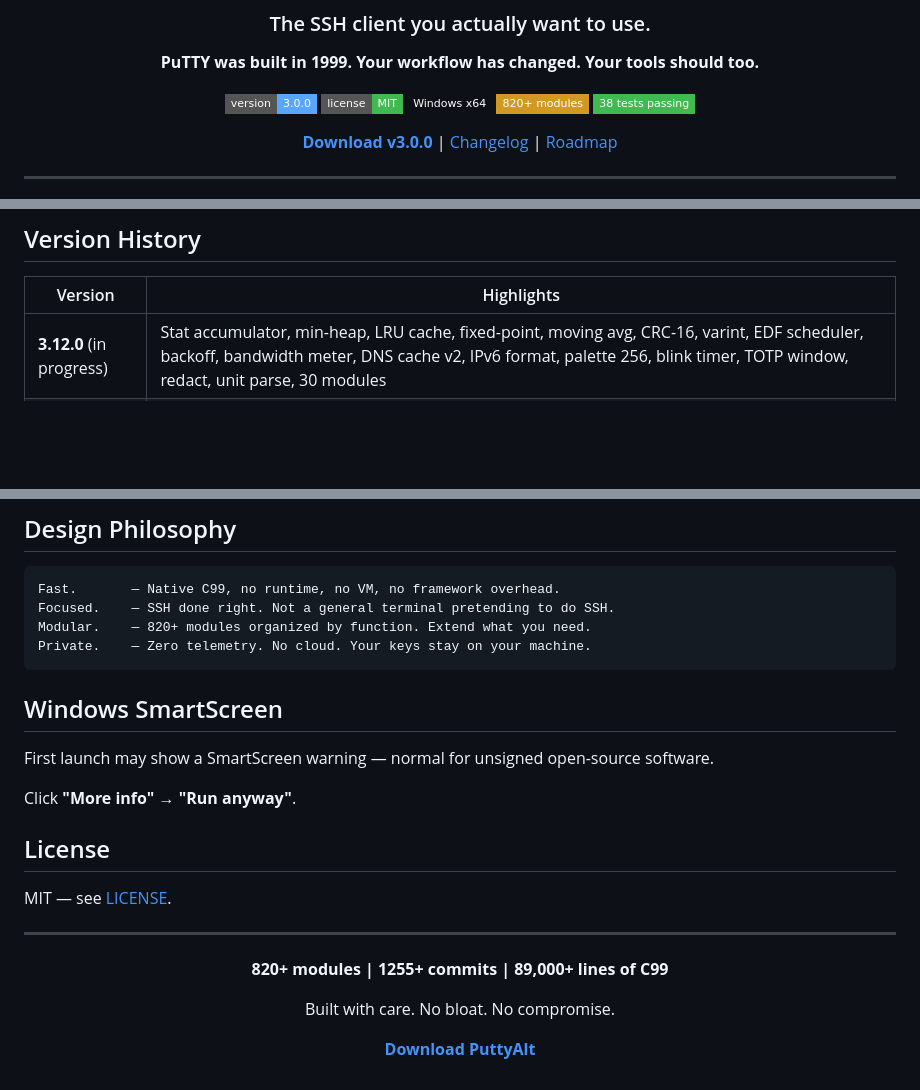
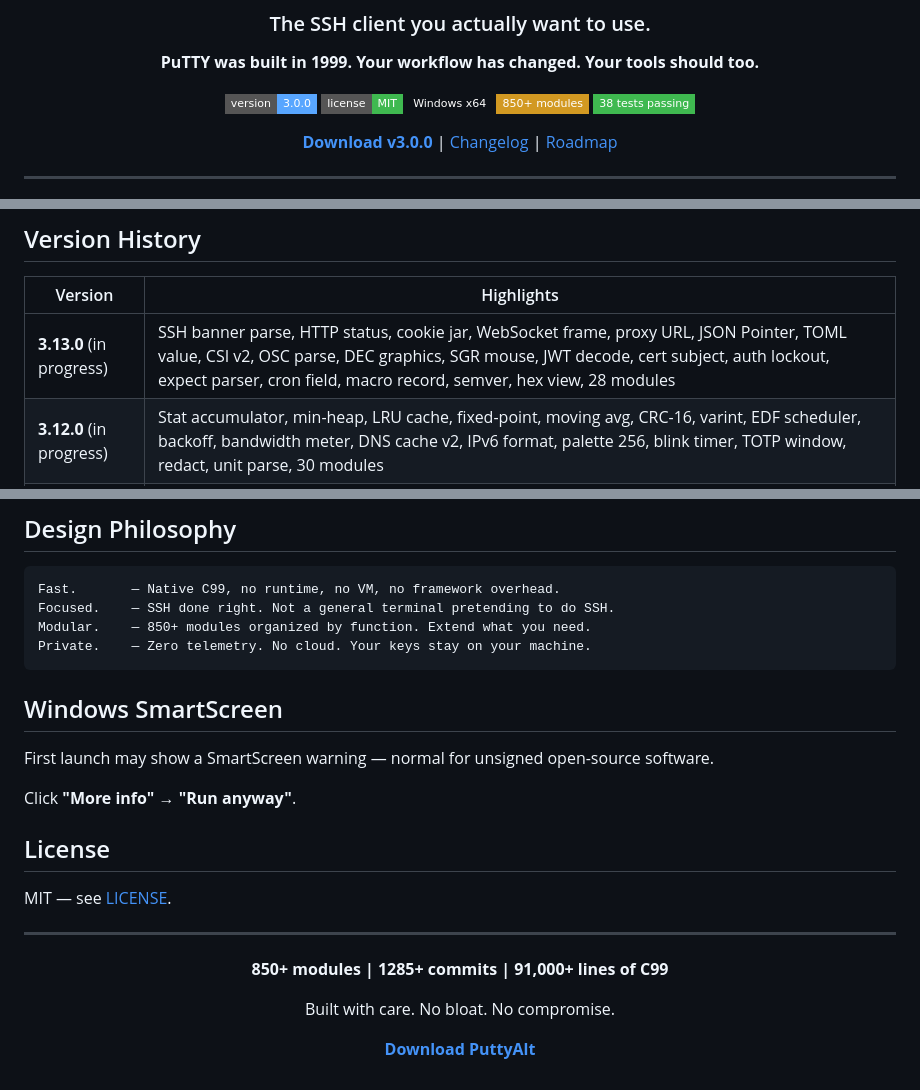
Before and after one commit to chillymasterio/puttyalt, a Markdown page: README.md, 3 parts joined by grey strips. Rendered like a GitHub page; badges without logos; blank space fills up the shorter version.

Commit message:
Document v3.13.0 roadmap, 850+ modules

````diff
--- a/README.md
+++ b/README.md
@@ -9,7 +9,7 @@
 ![Version](https://img.shields.io/badge/version-3.0.0-58A6FF?style=flat-square)
 ![License](https://img.shields.io/badge/license-MIT-3FB950?style=flat-square)
 ![Platform](https://img.shields.io/badge/Windows%20x64-0D1117?style=flat-square&logo=windows&logoColor=white)
-![Modules](https://img.shields.io/badge/820+%20modules-D29922?style=flat-square)
+![Modules](https://img.shields.io/badge/850+%20modules-D29922?style=flat-square)
 ![Tests](https://img.shields.io/badge/38%20tests%20passing-3FB950?style=flat-square)
 
 **[Download v3.0.0](https://github.com/chillymasterio/puttyalt/releases/download/v3.0.0/puttyalt.msi)** | [Changelog](CHANGELOG.md) | [Roadmap](ROADMAP.md)
@@ -112,6 +112,7 @@ tests/             9 suites (108 assertions, all passing)
 
 | Version | Highlights |
 |---------|-----------|
+| **3.13.0** (in progress) | SSH banner parse, HTTP status, cookie jar, WebSocket frame, proxy URL, JSON Pointer, TOML value, CSI v2, OSC parse, DEC graphics, SGR mouse, JWT decode, cert subject, auth lockout, expect parser, cron field, macro record, semver, hex view, 28 modules |
 | **3.12.0** (in progress) | Stat accumulator, min-heap, LRU cache, fixed-point, moving avg, CRC-16, varint, EDF scheduler, backoff, bandwidth meter, DNS cache v2, IPv6 format, palette 256, blink timer, TOTP window, redact, unit parse, 30 modules |
 | **3.11.0** (in progress) | Trim/slugify/wordwrap, Levenshtein ratio, base32, URL encode, RLE, Fletcher-16, CIDR v4, MAC parse, SGR parse, tab stops, char width, password entropy, glob v2, keymap chords, template engine, token-bucket limiter, 31 modules |
 | **3.10.0** (in progress) | Ring queue, bit set, base64url, cell diff tracker, keepalive v4 (RTT-adaptive), DoH client, circuit breaker, workflow validation, env expansion, warning cleanup (101->52), 32 modules |
@@ -139,7 +140,7 @@ tests/             9 suites (108 assertions, all passing)
 ```
 Fast.       — Native C99, no runtime, no VM, no framework overhead.
 Focused.    — SSH done right. Not a general terminal pretending to do SSH.
-Modular.    — 820+ modules organized by function. Extend what you need.
+Modular.    — 850+ modules organized by function. Extend what you need.
 Private.    — Zero telemetry. No cloud. Your keys stay on your machine.
 ```
 
@@ -157,7 +158,7 @@ MIT — see [LICENSE](LICENSE).
 
 <div align="center">
 
-**820+ modules | 1255+ commits | 89,000+ lines of C99**
+**850+ modules | 1285+ commits | 91,000+ lines of C99**
 
 Built with care. No bloat. No compromise.
 
````
Also changed, not shown: ROADMAP.md (+42 -0 lines).
